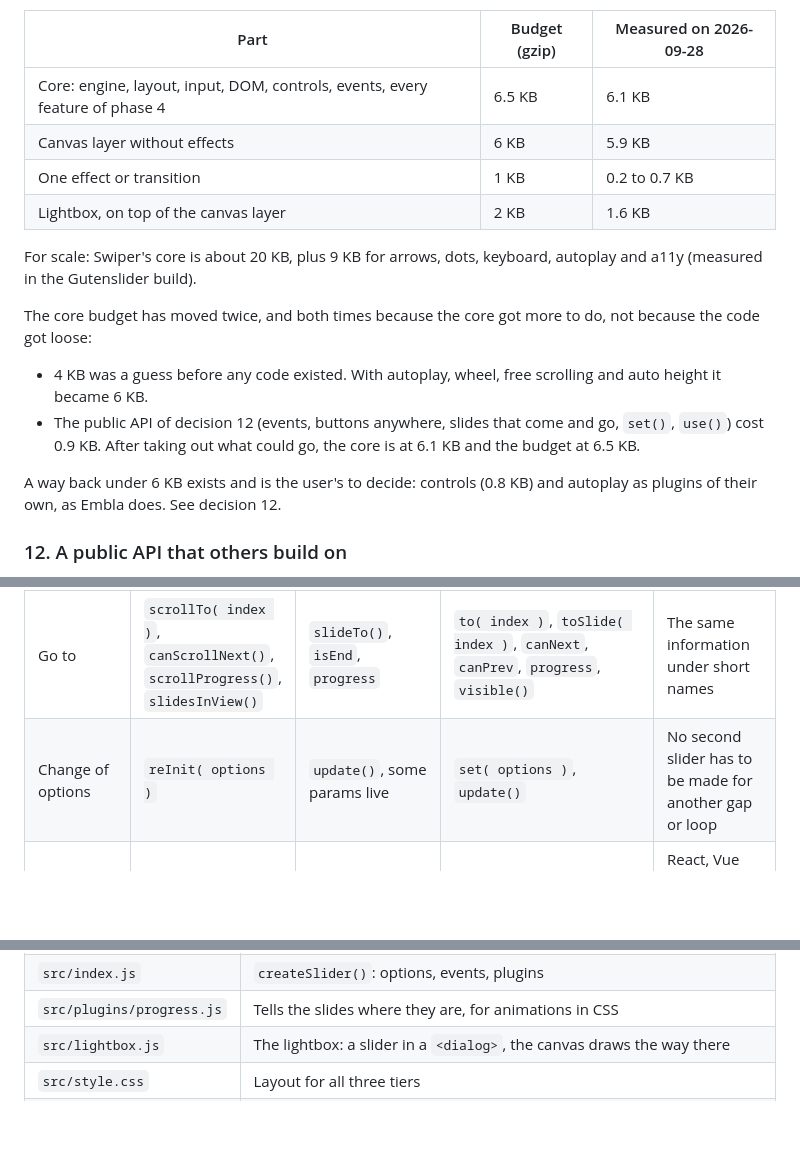
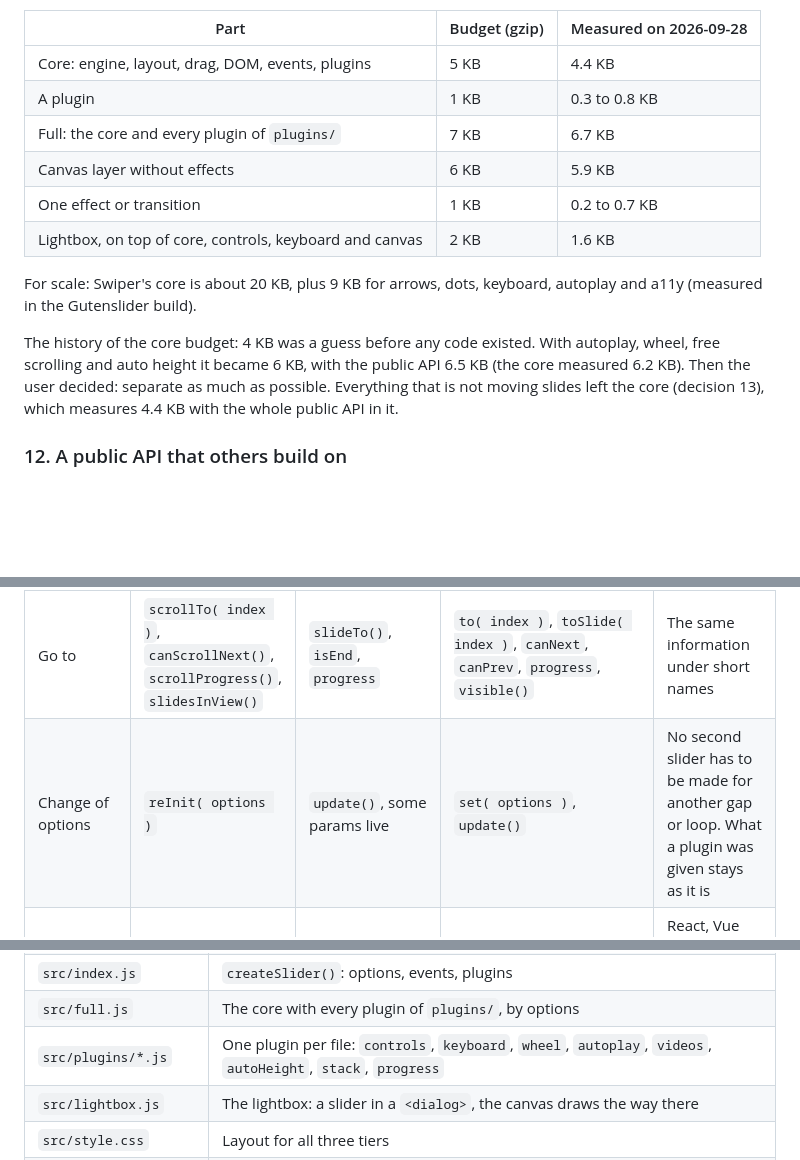
Before and after one commit to niklasp/gpuslider, a Markdown page: PLAN.md, 3 parts joined by grey strips. GitHub-like rendering; blank space fills up the shorter version.

```diff
--- a/PLAN.md
+++ b/PLAN.md
@@ -131,19 +131,16 @@ slider.destroy();
 
 | Part | Budget (gzip) | Measured on 2026-09-28 |
 |---|---|---|
-| Core: engine, layout, input, DOM, controls, events, every feature of phase 4 | 6.5 KB | 6.1 KB |
+| Core: engine, layout, drag, DOM, events, plugins | 5 KB | 4.4 KB |
+| A plugin | 1 KB | 0.3 to 0.8 KB |
+| Full: the core and every plugin of `plugins/` | 7 KB | 6.7 KB |
 | Canvas layer without effects | 6 KB | 5.9 KB |
 | One effect or transition | 1 KB | 0.2 to 0.7 KB |
-| Lightbox, on top of the canvas layer | 2 KB | 1.6 KB |
+| Lightbox, on top of core, controls, keyboard and canvas | 2 KB | 1.6 KB |
 
 For scale: Swiper's core is about 20 KB, plus 9 KB for arrows, dots, keyboard, autoplay and a11y (measured in the Gutenslider build).
 
-The core budget has moved twice, and both times because the core got more to do, not because the code got loose:
-
-- 4 KB was a guess before any code existed. With autoplay, wheel, free scrolling and auto height it became 6 KB.
-- The public API of decision 12 (events, buttons anywhere, slides that come and go, `set()`, `use()`) cost 0.9 KB. After taking out what could go, the core is at 6.1 KB and the budget at 6.5 KB.
-
-A way back under 6 KB exists and is the user's to decide: controls (0.8 KB) and autoplay as plugins of their own, as Embla does. See decision 12.
+The history of the core budget: 4 KB was a guess before any code existed. With autoplay, wheel, free scrolling and auto height it became 6 KB, with the public API 6.5 KB (the core measured 6.2 KB). Then the user decided: separate as much as possible. Everything that is not moving slides left the core (decision 13), which measures 4.4 KB with the whole public API in it.
 
 ### 12. A public API that others build on
 
@@ -156,7 +153,7 @@ The library is meant for npm. What people build on cannot change every month, so
 | Events of extensions | `autoplay:play` … | events of modules are events of the swiper | `plugin:event`, by `slider.emit()` | One bus, names that cannot clash |
 | Buttons | not in the core: the page calls `scrollNext()` | `navigation: { nextEl, prevEl }`, selector or element | Attributes in the slider, `data-ss-for="id"` anywhere else, or `prev`/`next`/`dots`/`pause` as element or selector | Works without a line of script, and with one for those who have the element |
 | Go to | `scrollTo( index )`, `canScrollNext()`, `scrollProgress()`, `slidesInView()` | `slideTo()`, `isEnd`, `progress` | `to( index )`, `toSlide( index )`, `canNext`, `canPrev`, `progress`, `visible()` | The same information under short names |
-| Change of options | `reInit( options )` | `update()`, some params live | `set( options )`, `update()` | No second slider has to be made for another gap or loop |
+| Change of options | `reInit( options )` | `update()`, some params live | `set( options )`, `update()` | No second slider has to be made for another gap or loop. What a plugin was given stays as it is |
 | Slides that come and go | `reInit()`, or the option that watches them | `appendSlide()` … or `update()` | The slider watches its track; frameworks render, nothing to call | React, Vue and the block editor add and remove elements on their own |
 | Animations | the page reads `scrollProgress()` and styles | `effect: 'coverflow'` … and `creativeEffect` | On the canvas: effects (GLSL). On the page: the `progress` plugin writes `--ss-p`, `--ss-away`, `--ss-share` on every slide, CSS does the rest | Both are a plugin away, neither is in the core. `coverflow()` is the proof on the canvas, the covers of the site without the canvas the proof in CSS |
 
@@ -181,5 +206,6 @@ Decided with it:
 | `src/index.js` | `createSlider()`: options, events, plugins |
-| `src/plugins/progress.js` | Tells the slides where they are, for animations in CSS |
+| `src/full.js` | The core with every plugin of `plugins/`, by options |
+| `src/plugins/*.js` | One plugin per file: `controls`, `keyboard`, `wheel`, `autoplay`, `videos`, `autoHeight`, `stack`, `progress` |
 | `src/lightbox.js` | The lightbox: a slider in a `<dialog>`, the canvas draws the way there |
 | `src/style.css` | Layout for all three tiers |
 | `src/gl/layer.js` | The canvas layer: context pool, visibility, the draw |
```
Also changed, not shown: other parts of PLAN.md (+32 -4 lines).
